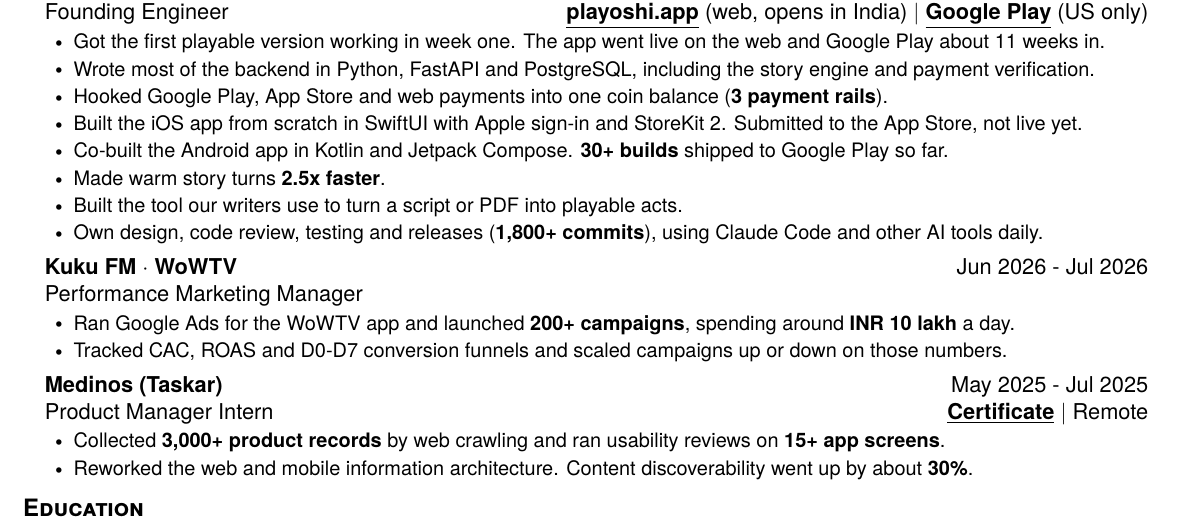
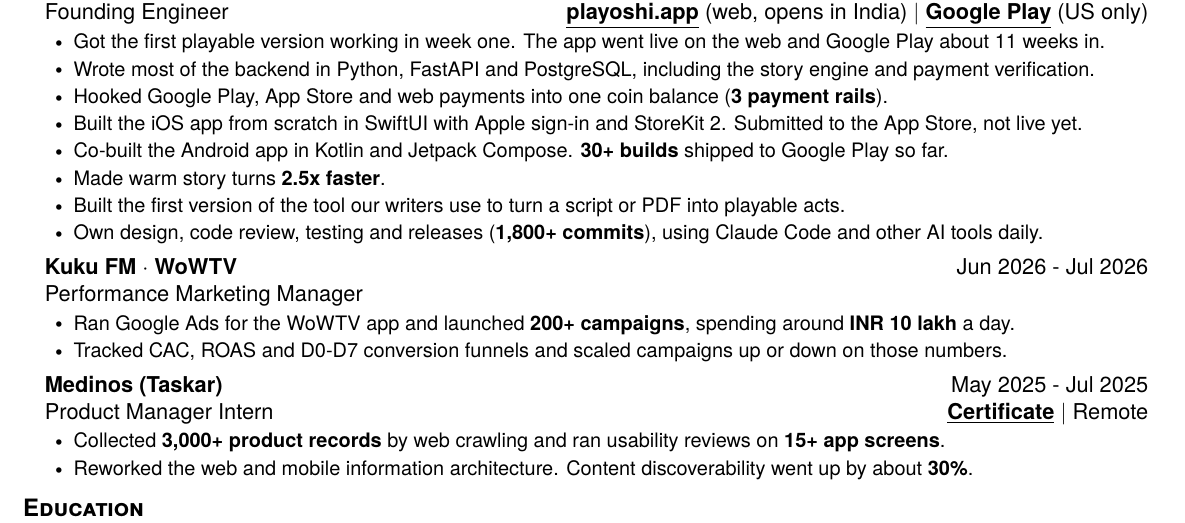
Before and after one commit to KratinSh18/portfolio-website_kratin, a LaTeX CV (resume/Kratin_Sharma_Resume.tex): part of the page, cut so that both start at the same text. Compiled offline with pdfLaTeX.

Commit message:
Authoring tool: say I built its first version (a teammate owns it now), on the site and the CV
Co-Authored-By: Claude Opus 5.5 <noreply@anthropic.com>

```diff
--- a/resume/Kratin_Sharma_Resume.tex
+++ b/resume/Kratin_Sharma_Resume.tex
@@ -116,7 +116,7 @@
        \resumeItem{Built the iOS app from scratch in SwiftUI with Apple sign-in and StoreKit 2. Submitted to the App Store, not live yet.}
        \resumeItem{Co-built the Android app in Kotlin and Jetpack Compose. \textbf{30+ builds} shipped to Google Play so far.}
        \resumeItem{Made warm story turns \textbf{2.5x faster}.}
-       \resumeItem{Built the tool our writers use to turn a script or PDF into playable acts.}
+       \resumeItem{Built the first version of the tool our writers use to turn a script or PDF into playable acts.}
        \resumeItem{Own design, code review, testing and releases (\textbf{1,800+ commits}), using Claude Code and other AI tools daily.}
     \resumeItemListEnd
 
```
Also changed, not shown: 2 other files.
